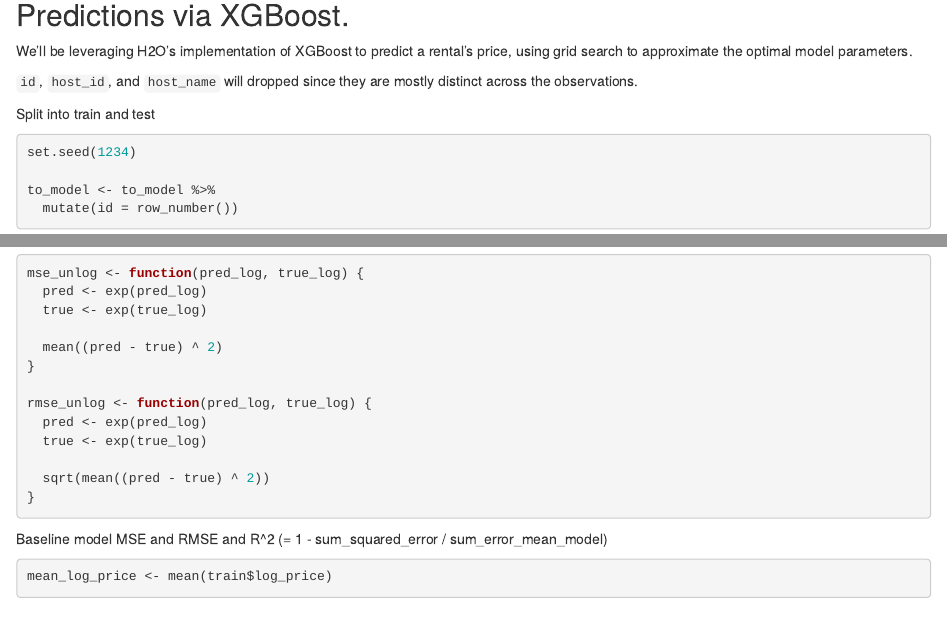
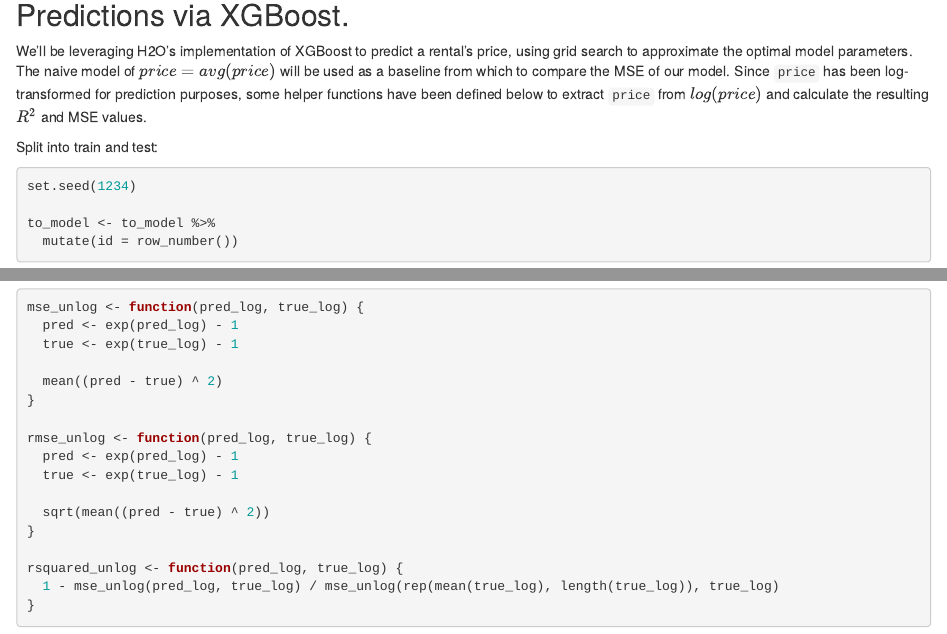
Before and after one commit to ZackBarry/gRowing, an R Markdown document (airbnb_nyc/exploratory_analysis.Rmd): the page in a window 1100 px wide, from 7240 px down, and a second part further down, joined at a grey line. Rendered offline with R 4.5, knitr and Pandoc, with nearby package versions; some code elsewhere in the file could not run offline.

Commit message:
finalize model section format

````diff
--- a/airbnb_nyc/exploratory_analysis.Rmd
+++ b/airbnb_nyc/exploratory_analysis.Rmd
@@ -341,12 +341,9 @@
 
 ## Predictions via XGBoost.
 
-We'll be leveraging H2O's implementation of XGBoost to predict a rental's price, using grid search to approximate the optimal model parameters.
+We'll be leveraging H2O's implementation of XGBoost to predict a rental's price, using grid search to approximate the optimal model parameters.  The naive model of $price = avg(price)$ will be used as a baseline from which to compare the MSE of our model.  Since `price` has been log-transformed for prediction purposes, some helper functions have been defined below to extract `price` from $log(price)$ and calculate the resulting $R^2$ and MSE values.
 
-`id`, `host_id`, and `host_name` will dropped since they are mostly distinct across
-the observations.
-
-Split into train and test
+Split into train and test:
 ```{r}
 set.seed(1234)
 
@@ -369,21 +366,24 @@
 ```{r}
 mse_unlog <- function(pred_log, true_log) {
-  pred <- exp(pred_log)
-  true <- exp(true_log)
+  pred <- exp(pred_log) - 1
+  true <- exp(true_log) - 1
 
   mean((pred - true) ^ 2)
 }
 
 rmse_unlog <- function(pred_log, true_log) {
-  pred <- exp(pred_log)
-  true <- exp(true_log)
+  pred <- exp(pred_log) - 1
+  true <- exp(true_log) - 1
 
   sqrt(mean((pred - true) ^ 2))
 }
+
+rsquared_unlog <- function(pred_log, true_log) {
+  1 - mse_unlog(pred_log, true_log) / mse_unlog(rep(mean(true_log), length(true_log)), true_log)
+}
 ```
 
-
-Baseline model MSE and RMSE and R^2 (= 1 - sum_squared_error / sum_error_mean_model)
+Baseline model MSE, RMSE, and R^2:
 ```{r}
 mean_log_price <- mean(train$log_price)
 pred_log_price <- rep(mean_log_price, nrow(test))
````
Also changed, not shown: airbnb_nyc/exploratory_analysis.Rmd (15 more changed lines).
